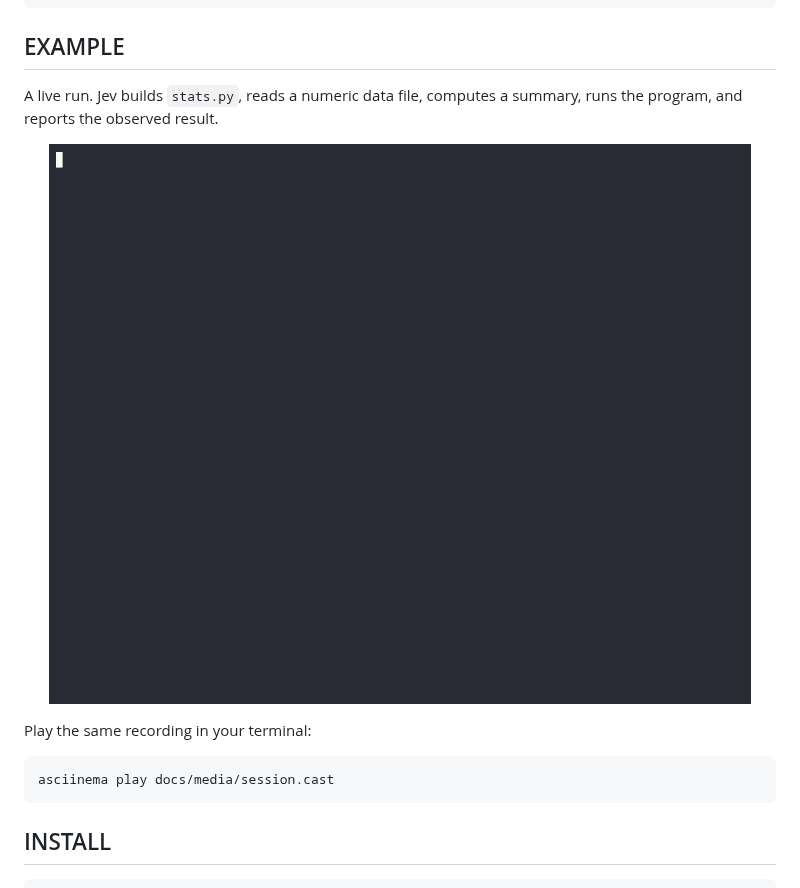
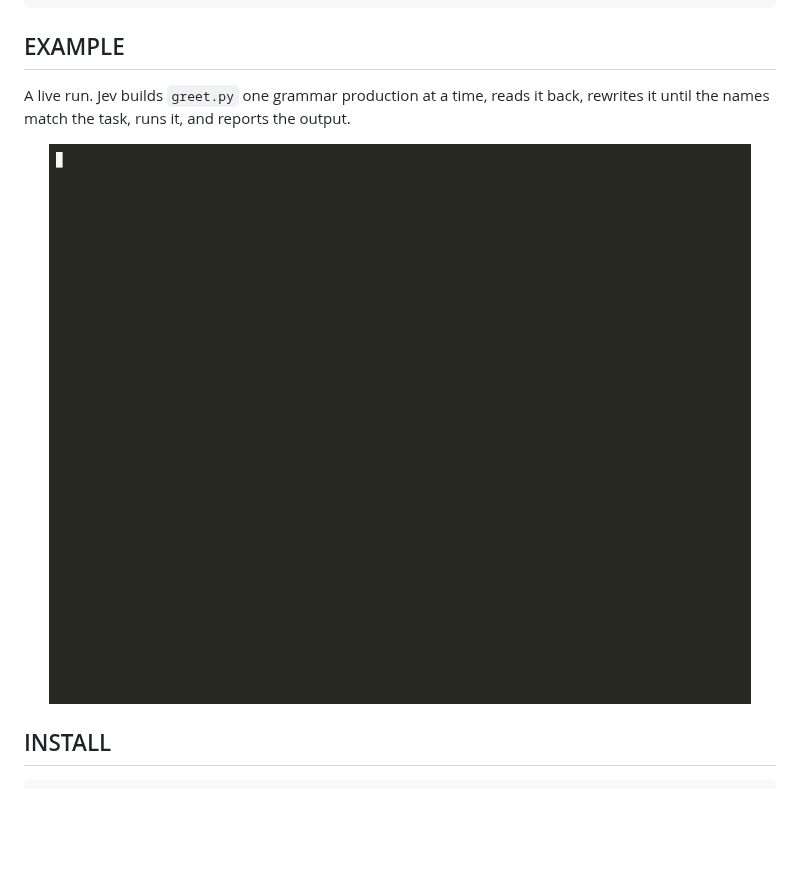
Before and after one commit to rhighs/jev-code, a Markdown page: README.md, the part around one of its changes. Drawn GitHub-style; pictures changed too: docs/media/session.gif; blank space fills up the shorter version.

Commit message:
docs: re-record the session demo on the AST builder

````diff
--- a/README.md
+++ b/README.md
@@ -43,6 +43,6 @@ jev-code ast install module | ast list | ast remove id
 
 ## EXAMPLE
 
-A live run. Jev builds `stats.py`, reads a numeric data file, computes a summary, runs the program, and reports the observed result.
+A live run. Jev builds `greet.py` one grammar production at a time, reads it back, rewrites it until the names match the task, runs it, and reports the output.
 
 <p align="center">
@@ -50,10 +50,4 @@ A live run. Jev builds `stats.py`, reads a numeric data file, computes a summary
 </p>
-
-Play the same recording in your terminal:
-
-```bash
-asciinema play docs/media/session.cast
-```
 
 ## INSTALL
 
````
Also changed, not shown: other parts of README.md (+1 -1 lines), 1 other file.
